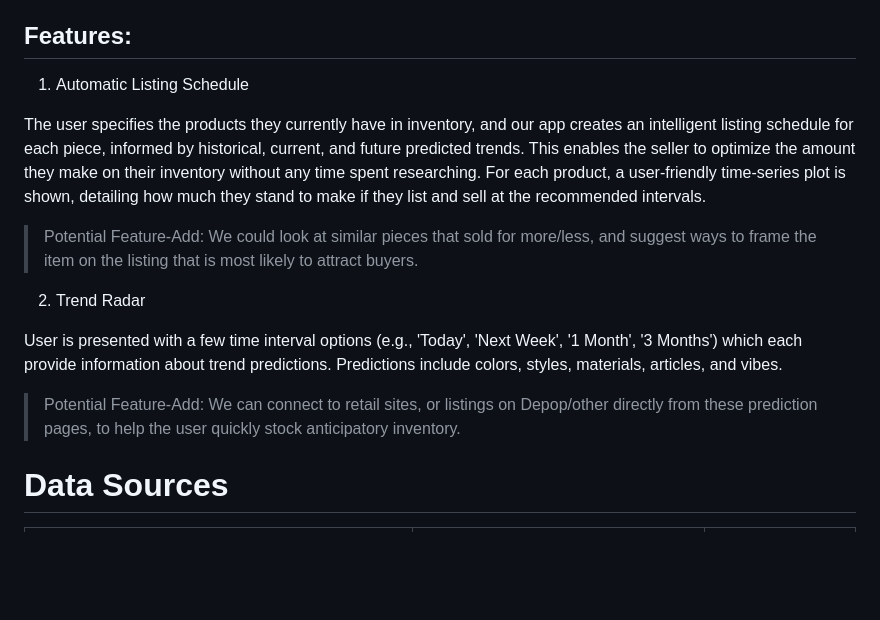
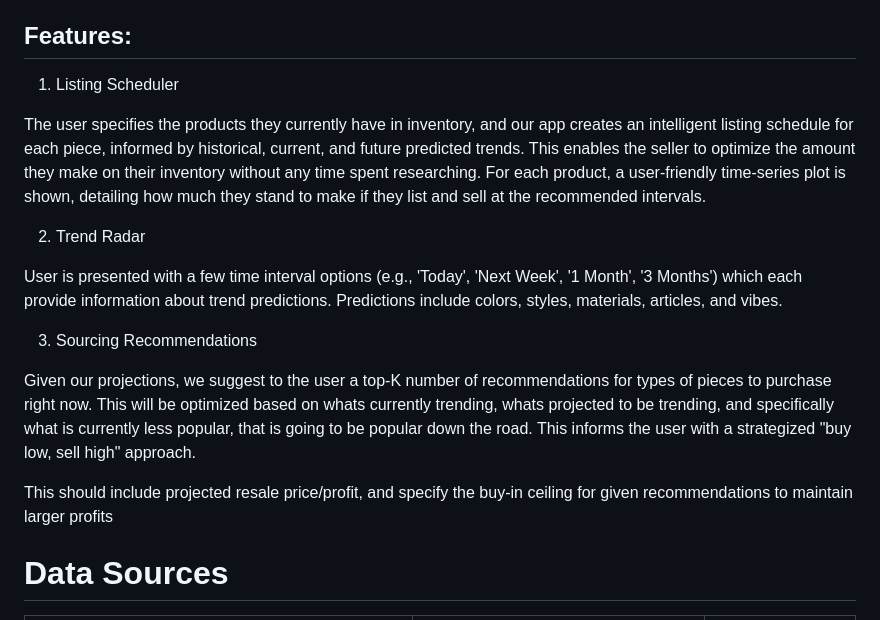
Before and after one commit to jacksoncdawson/MLOps-Project, a Markdown page: notes.md, the part around the change. Drawn GitHub-style; blank space fills up the shorter version.

Commit message:
Refine feature descriptions and add sourcing recommendations for improved clarity

```diff
--- a/notes.md
+++ b/notes.md
@@ -10,17 +10,19 @@ We help fashion re-sellers sell and stock inventory faster and in greater quanti
 
 ## Features:
 
-1. Automatic Listing Schedule
+1. Listing Scheduler
 
 The user specifies the products they currently have in inventory, and our app creates an intelligent listing schedule for each piece, informed by historical, current, and future predicted trends. This enables the seller to optimize the amount they make on their inventory without any time spent researching. For each product, a user-friendly time-series plot is shown, detailing how much they stand to make if they list and sell at the recommended intervals.
-
-> Potential Feature-Add: We could look at similar pieces that sold for more/less, and suggest ways to frame the item on the listing that is most likely to attract buyers.
 
 2. Trend Radar
 
 User is presented with a few time interval options (e.g., 'Today', 'Next Week', '1 Month', '3 Months') which each provide information about trend predictions. Predictions include colors, styles, materials, articles, and vibes.
 
-> Potential Feature-Add: We can connect to retail sites, or listings on Depop/other directly from these prediction pages, to help the user quickly stock anticipatory inventory.
+3. Sourcing Recommendations
+
+Given our projections, we suggest to the user a top-K number of recommendations for types of pieces to purchase right now. This will be optimized based on whats currently trending, whats projected to be trending, and specifically what is currently less popular, that is going to be popular down the road. This informs the user with a strategized "buy low, sell high" approach.
+
+This should include projected resale price/profit, and specify the buy-in ceiling for given recommendations to maintain larger profits
 
 # Data Sources
 
```
